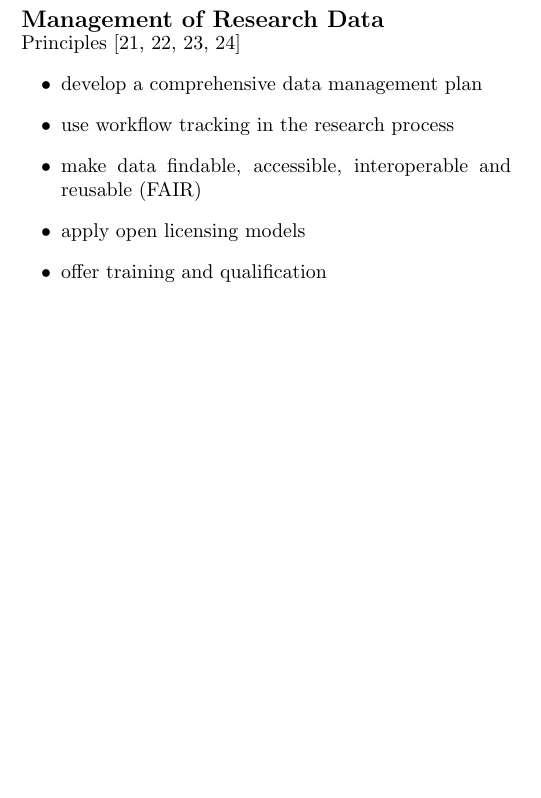
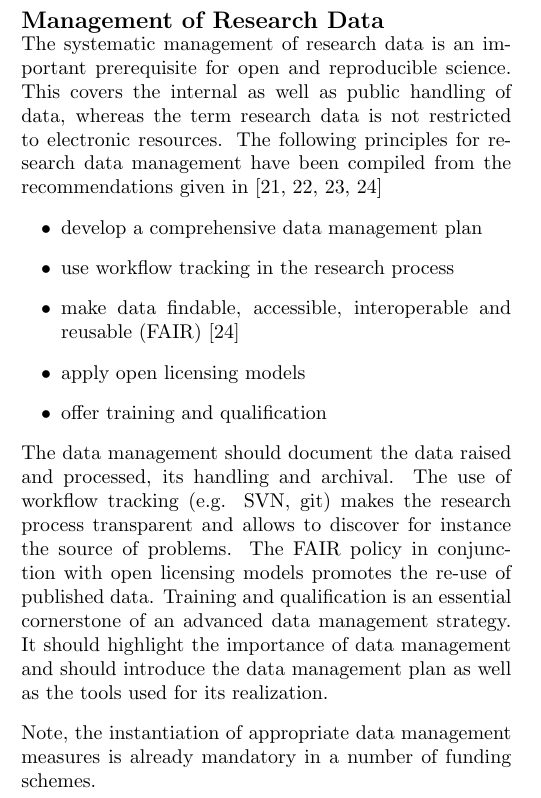
Before and after one commit to spatialaudio/DAGA2017_towards_open_science_in_acoustics, a LaTeX document (paper/towards_open_science_in_acoustics.tex): part of one column of page 2 of 3, cut so that both start at the same text, the shorter picture padded with empty space. Compiled offline with pdfLaTeX.

Commit message:
Section Management of Research Data

```diff
--- a/paper/towards_open_science_in_acoustics.tex
+++ b/paper/towards_open_science_in_acoustics.tex
@@ -209,14 +209,27 @@ for open science have been given~\cite{Stodden09:CSE,}.
 % ================================================================================
 \section*{Management of Research Data} \label{sec:data_management}
 
-Principles \cite{DFG_GWP:Book,HRK_FDM:WWW,Stodden2014:JORS,H2020_FAIR:ERC}
+The systematic management of research data is an important prerequisite for open and
+reproducible science. This covers the internal as well as public handling of data, whereas
+the term research data is not restricted to electronic resources. The following principles
+for research data management have been compiled from the recommendations given in~\cite{DFG_GWP:Book,HRK_FDM:WWW,Stodden2014:JORS,H2020_FAIR:ERC}
 \begin{itemize}
 \item develop a comprehensive data management plan
 \item use workflow tracking in the research process
-\item make data findable, accessible, interoperable and reusable (FAIR)
+\item make data findable, accessible, interoperable and reusable (FAIR)~\cite{H2020_FAIR:ERC}
 \item apply open licensing models
 \item offer training and qualification
 \end{itemize}
+The data management should document the data raised and processed, its handling and
+archival. The use of workflow tracking (e.g. SVN, git) makes the research process transparent
+and allows to discover for instance the source of problems. The FAIR policy in conjunction with
+open licensing models promotes the re-use of published data. Training and qualification is an
+essential cornerstone of an advanced data management strategy. It should highlight the importance
+of data management and should introduce the data management plan as well as the tools used for
+its realization.
+
+Note, the instantiation of appropriate data management measures is already mandatory in a number
+of funding schemes.
 
 
 % ================================================================================
```
